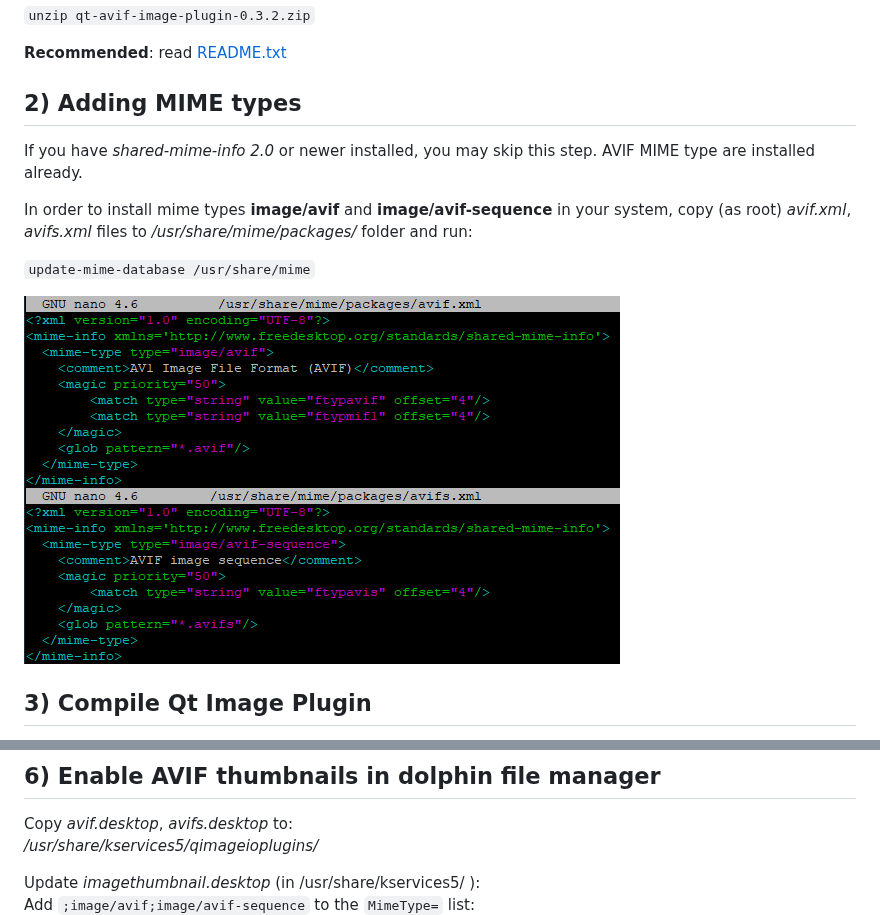
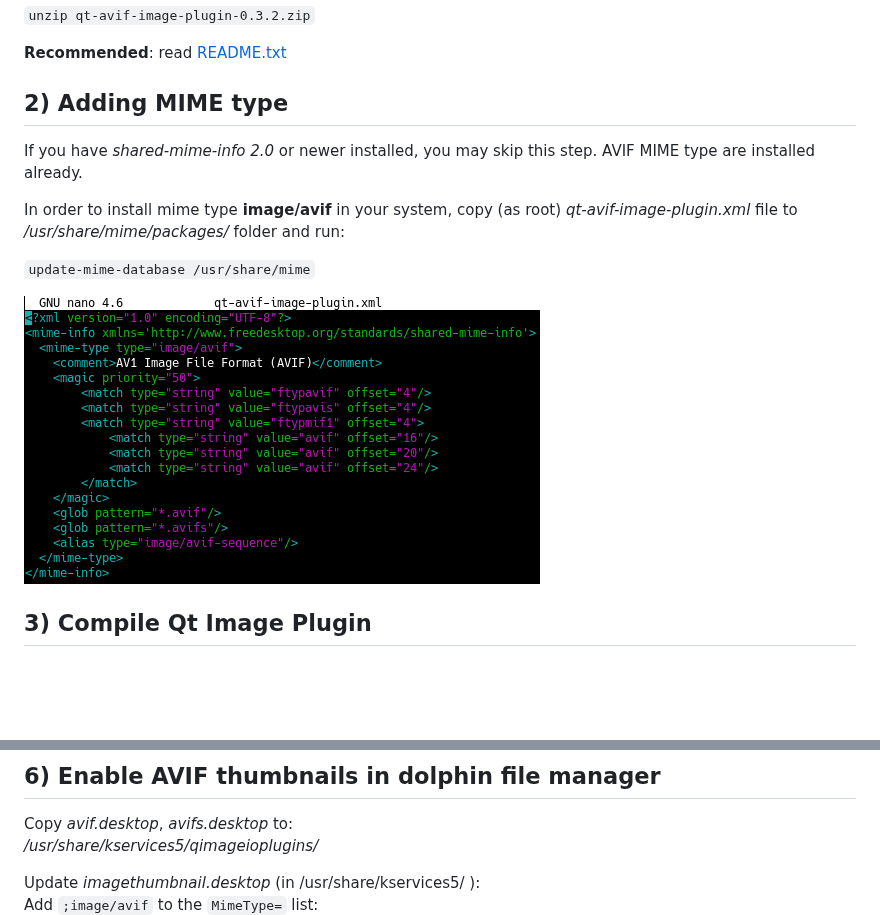
Before and after one commit to novomesk/qt-avif-image-plugin, a Markdown page: README.md, 2 parts joined by grey strips. Drawn GitHub-style; pictures changed too: img/avif_xml.png (deleted), img/avifs_xml.png (deleted), img/qt-avif-image-plugin_xml.png (added); blank space fills up the shorter version.

Commit message:
Merge image/avif and image/avif-sequence into one

```diff
--- a/README.md
+++ b/README.md
@@ -18,16 +18,15 @@ Download [Latest Release](https://github.com/novomesk/qt-avif-image-plugin/relea
 
 **Recommended**: read [README.txt](README.txt)
 
-## 2) Adding MIME types
+## 2) Adding MIME type
 
 If you have _shared-mime-info 2.0_ or newer installed, you may skip this step. AVIF MIME type are installed already.
 
-In order to install mime types **image/avif** and **image/avif-sequence** in your system, copy (as root) _avif.xml_, _avifs.xml_ files to _/usr/share/mime/packages/_ folder and run:
+In order to install mime type **image/avif** in your system, copy (as root) _qt-avif-image-plugin.xml_ file to _/usr/share/mime/packages/_ folder and run:
 
 `update-mime-database /usr/share/mime`
 
-![avif.xml](img/avif_xml.png)
-![avifs.xml](img/avifs_xml.png)
+![qt-avif-image-plugin.xml](img/qt-avif-image-plugin_xml.png)
 
 ## 3) Compile Qt Image Plugin
 
@@ -122,7 +121,7 @@ Copy _avif.desktop_, _avifs.desktop_ to:
 */usr/share/kservices5/qimageioplugins/*
 
 Update _imagethumbnail.desktop_ (in /usr/share/kservices5/ ):
-Add `;image/avif;image/avif-sequence` to the `MimeType=` list:
+Add `;image/avif` to the `MimeType=` list:
 ![](img/imagethumbnail.png)
 
 AVIF thumbnails in dolphin:
```
Also changed, not shown: 6 other files.
